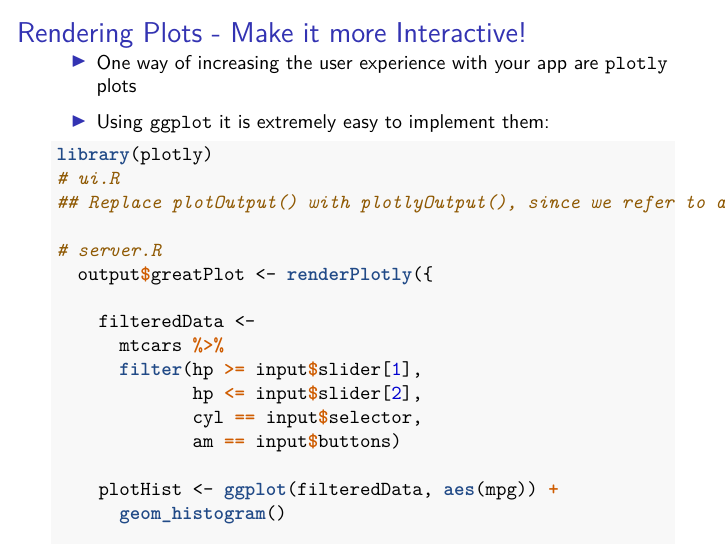
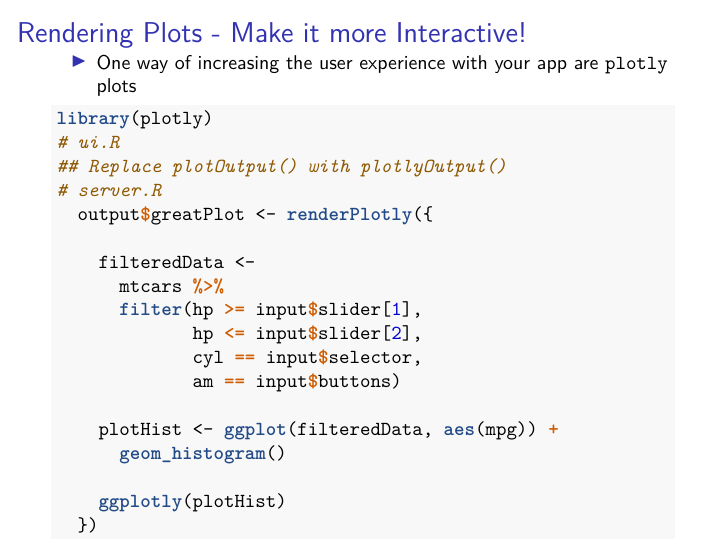
Before and after one commit to KostaGav/shiny-development-deployment, an R Markdown document (SSDL_Presentation_Shiny.Rmd): page 27 of 38. The pictures show the output file SSDL_Presentation_Shiny.pdf that the author committed with the source.

Commit message:
update presentation

````diff
--- a/SSDL_Presentation_Shiny.Rmd
+++ b/SSDL_Presentation_Shiny.Rmd
@@ -408,13 +408,10 @@ output$greatPlot <- renderPlot({
 
 - One way of increasing the user experience with your app are [`plotly`](https://plot.ly/) plots
 
-- Using `ggplot` it is extremely easy to implement them:
-
 ```{r, eval = F, echo=T}
 library(plotly)
 # ui.R
-## Replace plotOutput() with plotlyOutput(), since we refer to a different type of object
-
+## Replace plotOutput() with plotlyOutput()
 # server.R
   output$greatPlot <- renderPlotly({
 
````
Also changed, not shown: SSDL_Presentation_Shiny.pdf, SSDL_Presentation_Shiny.Rmd (2 more changed lines), 1 other file.
